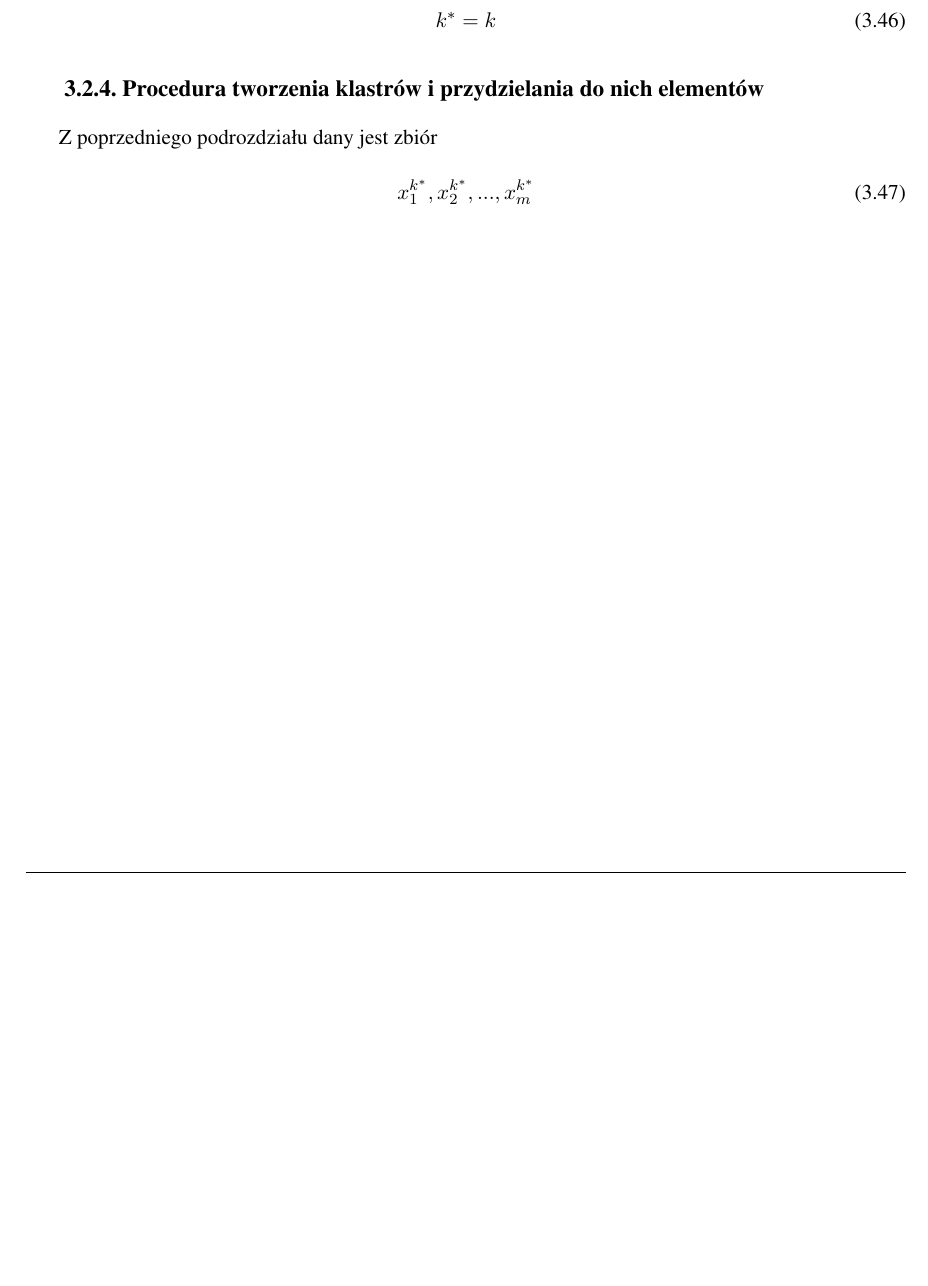
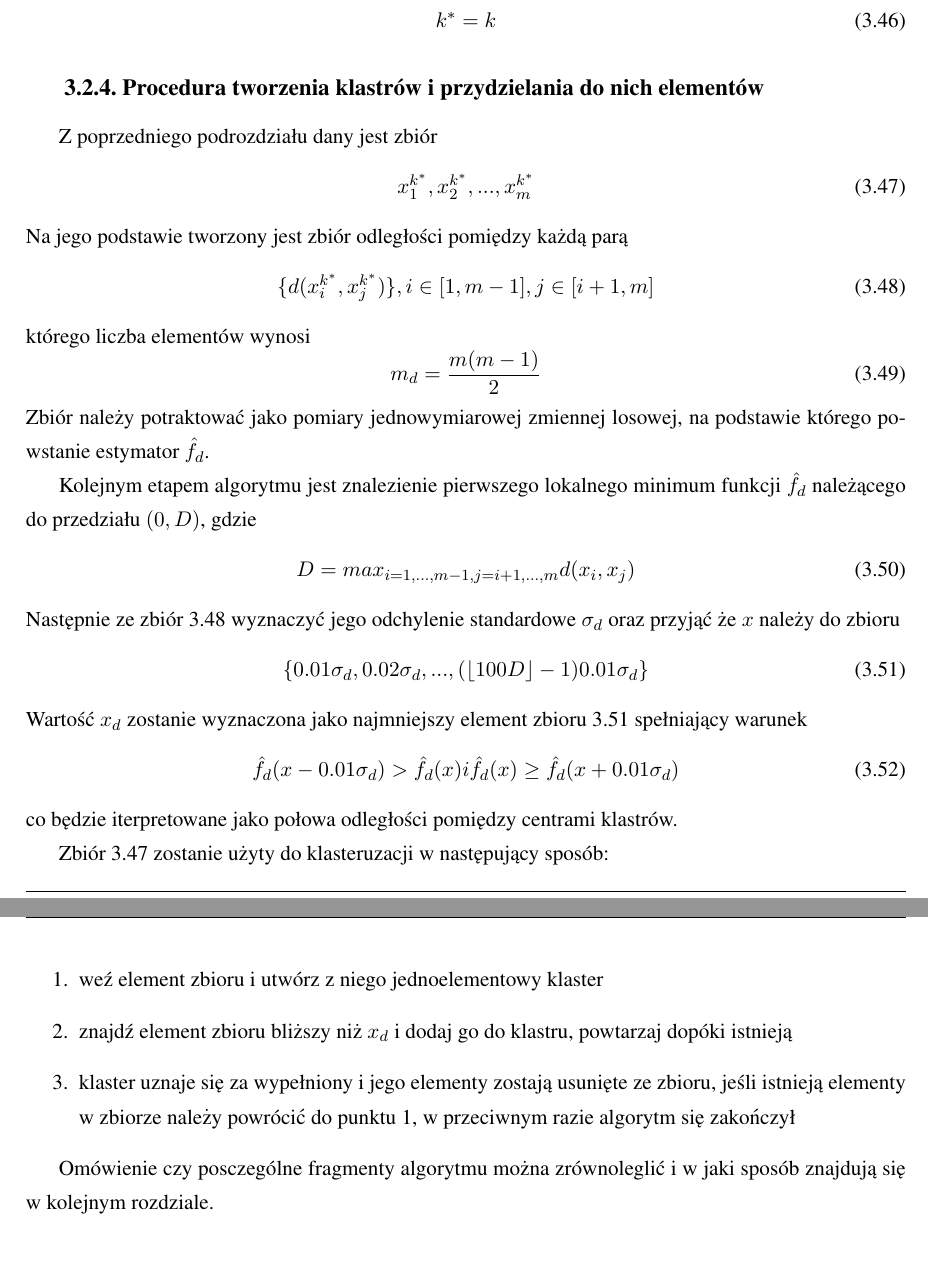
Before and after one commit to persja40/mgr, a LaTeX thesis (tex/praca.tex, which reads tex/grad_clust_alg.tex): part of page 17 of 22 before the commit and two parts of pages 17 and 18 of 23 after it, the two joined at a grey line, cut so that both start at the same text, the shorter picture padded with empty space. Compiled offline with pdfLaTeX.

Commit message:
grad clus alg

```diff
--- a/tex/grad_clust_alg.tex
+++ b/tex/grad_clust_alg.tex
@@ -273,6 +272,39 @@ k^*=k
 \subsection{Procedura tworzenia klastrów i przydzielania do nich elementów}
 \label{subsec:tworzenie_klastrow}
 Z poprzedniego podrozdziału dany jest zbiór
-\begin{equation}
+\begin{equation} \label{eq:set_init}
 x^{k^*}_1, x^{k^*}_2, ..., x^{k^*}_m
 \end{equation}
+Na jego podstawie tworzony jest zbiór odległości pomiędzy każdą parą
+\begin{equation} \label{eq:set_x_k}
+\{ d(x^{k^*}_i, x^{k^*}_j) \}, i \in [1, m-1], j \in [i+1,m]
+\end{equation}
+którego liczba elementów wynosi
+\begin{equation}
+m_d=\frac{m(m-1)}{2}
+\end{equation}
+Zbiór należy potraktować jako pomiary jednowymiarowej zmiennej losowej, na podstawie którego powstanie estymator $\hat{f}_d$.
+
+Kolejnym etapem algorytmu jest znalezienie pierwszego lokalnego minimum funkcji $\hat{f}_d$ należącego do przedziału $(0, D)$, gdzie
+\begin{equation}
+D = max_{i=1, ..., m-1, j=i+1, ..., m } d(x_i,x_j)
+\end{equation}
+Następnie ze zbiór \ref{eq:set_x_k} wyznaczyć jego odchylenie standardowe $\sigma_d$ oraz przyjąć że $x$ należy do zbioru
+\begin{equation} \label{eq:set_sigma_d}
+\{0.01 \sigma_d , 0.02 \sigma_d , ..., ( \lfloor 100D \rfloor -1) 0.01 \sigma_d \}
+\end{equation}
+Wartość $x_d$ zostanie wyznaczona jako najmniejszy element zbioru \ref{eq:set_sigma_d} spełniający warunek
+\begin{equation}
+\hat{f}_d(x-0.01\sigma_d) > \hat{f}_d(x) i \hat{f}_d(x) \geq \hat{f}_d(x+0.01\sigma_d)
+\end{equation}
+co będzie iterpretowane jako połowa odległości pomiędzy centrami klastrów.
+
+
+Zbiór \ref{eq:set_init} zostanie użyty do klasteruzacji w następujący sposób:
+\begin{enumerate}
+\item weź element zbioru i utwórz z niego jednoelementowy klaster
+\item znajdź element zbioru bliższy niż $x_d$ i dodaj go do klastru, powtarzaj dopóki istnieją
+\item klaster uznaje się za wypełniony i jego elementy zostają usunięte ze zbioru, jeśli istnieją elementy w zbiorze należy powrócić do punktu 1, w przeciwnym razie algorytm się zakończył
+\end{enumerate}
+
+Omówienie czy posczególne fragmenty algorytmu można zrównoleglić i w jaki sposób znajdują się w kolejnym rozdziale.
```
Also changed, not shown: tex/grad_clust_alg.tex (7 more changed lines).
